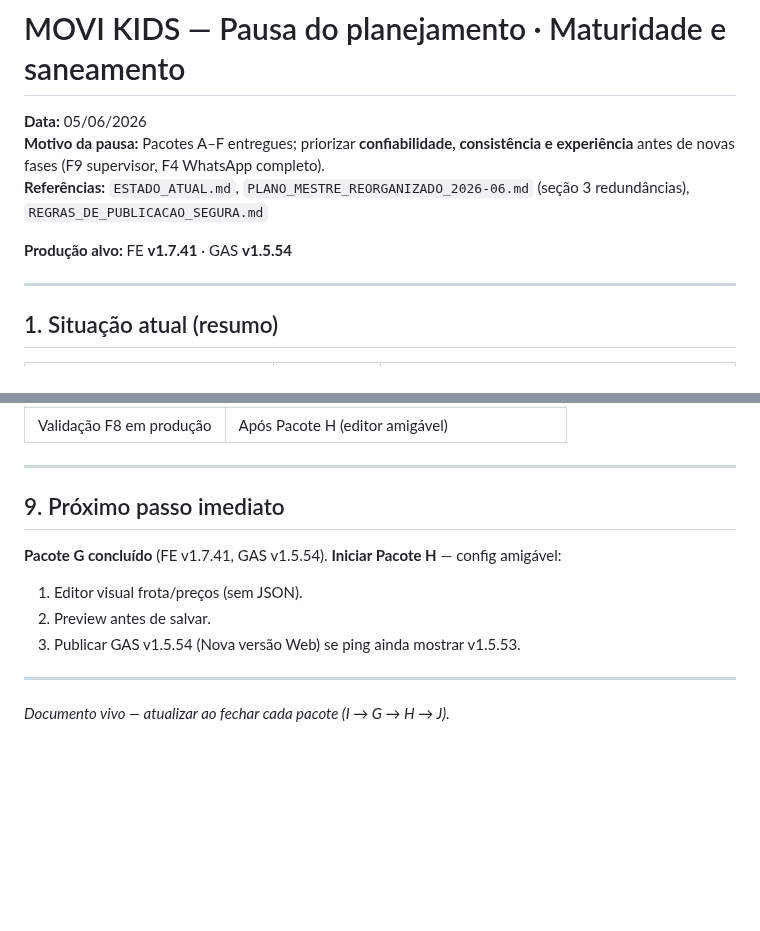
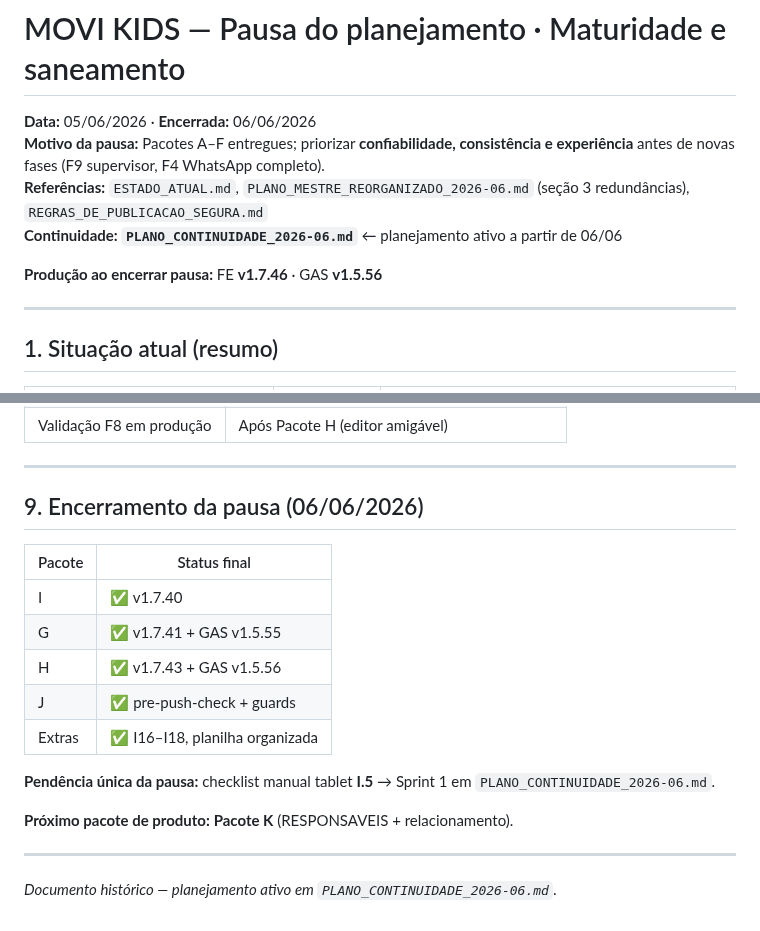
Before and after one commit to ribocg-a11y/movikids, a Markdown page: PLANO_PAUSA_MATURIDADE_2026-06.md, 2 parts joined by grey strips. Rendered like a GitHub page; blank space fills up the shorter version.

Commit message:
docs: plano de continuidade pos-pausa maturidade (Sprints 1-4, Pacote K).
Encerra ciclo I/G/H/J; define proximo foco RESPONSAVEIS e F4 WhatsApp.

Co-authored-by: Cursor <cursoragent@cursor.com>

```diff
--- a/PLANO_PAUSA_MATURIDADE_2026-06.md
+++ b/PLANO_PAUSA_MATURIDADE_2026-06.md
@@ -1,10 +1,11 @@
 # MOVI KIDS — Pausa do planejamento · Maturidade e saneamento
 
-**Data:** 05/06/2026
+**Data:** 05/06/2026 · **Encerrada:** 06/06/2026
 **Motivo da pausa:** Pacotes A–F entregues; priorizar **confiabilidade, consistência e experiência** antes de novas fases (F9 supervisor, F4 WhatsApp completo).
 **Referências:** `ESTADO_ATUAL.md`, `PLANO_MESTRE_REORGANIZADO_2026-06.md` (seção 3 redundâncias), `REGRAS_DE_PUBLICACAO_SEGURA.md`
+**Continuidade:** **`PLANO_CONTINUIDADE_2026-06.md`** ← planejamento ativo a partir de 06/06
 
-**Produção alvo:** FE **v1.7.41** · GAS **v1.5.54**
+**Produção ao encerrar pausa:** FE **v1.7.46** · GAS **v1.5.56**
 
 ---
 
@@ -184,14 +185,20 @@ Admin e operação veem os mesmos números em **Home, hub admin, Dashboard e Cai
 
 ---
 
-## 9. Próximo passo imediato
+## 9. Encerramento da pausa (06/06/2026)
 
-**Pacote G concluído** (FE v1.7.41, GAS v1.5.54). **Iniciar Pacote H** — config amigável:
+| Pacote | Status final |
+|--------|----------------|
+| I | ✅ v1.7.40 |
+| G | ✅ v1.7.41 + GAS v1.5.55 |
+| H | ✅ v1.7.43 + GAS v1.5.56 |
+| J | ✅ pre-push-check + guards |
+| Extras | ✅ I16–I18, planilha organizada |
 
-1. Editor visual frota/preços (sem JSON).
-2. Preview antes de salvar.
-3. Publicar GAS v1.5.54 (Nova versão Web) se ping ainda mostrar v1.5.53.
+**Pendência única da pausa:** checklist manual tablet **I.5** → Sprint 1 em `PLANO_CONTINUIDADE_2026-06.md`.
+
+**Próximo pacote de produto:** **Pacote K** (RESPONSAVEIS + relacionamento).
 
 ---
 
-*Documento vivo — atualizar ao fechar cada pacote (I → G → H → J).*
+*Documento histórico — planejamento ativo em `PLANO_CONTINUIDADE_2026-06.md`.*
```
Also changed, not shown: ESTADO_ATUAL.md (+12 -12 lines), PLANO_CONTINUIDADE_2026-06.md (added, +183 -0 lines).
